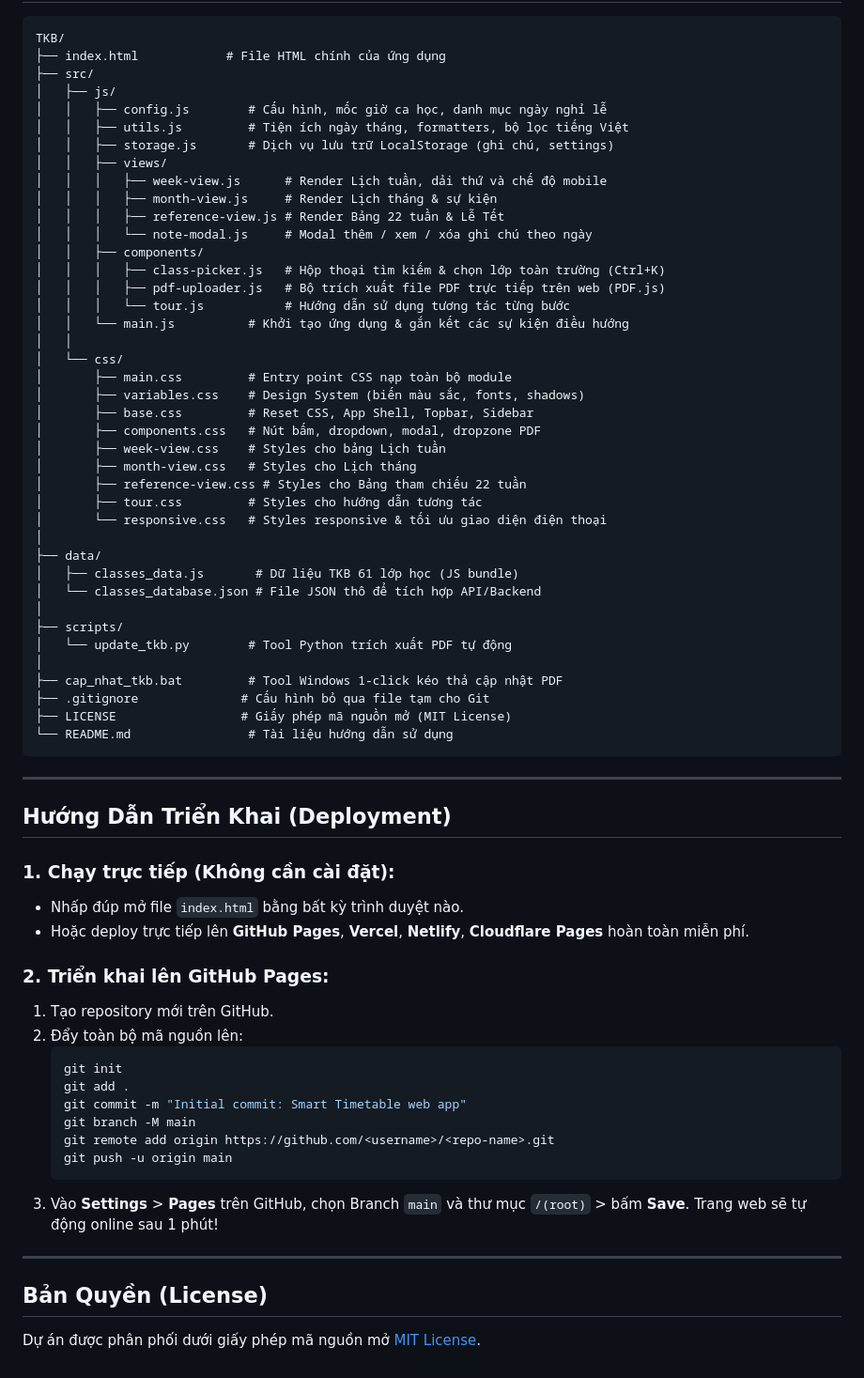
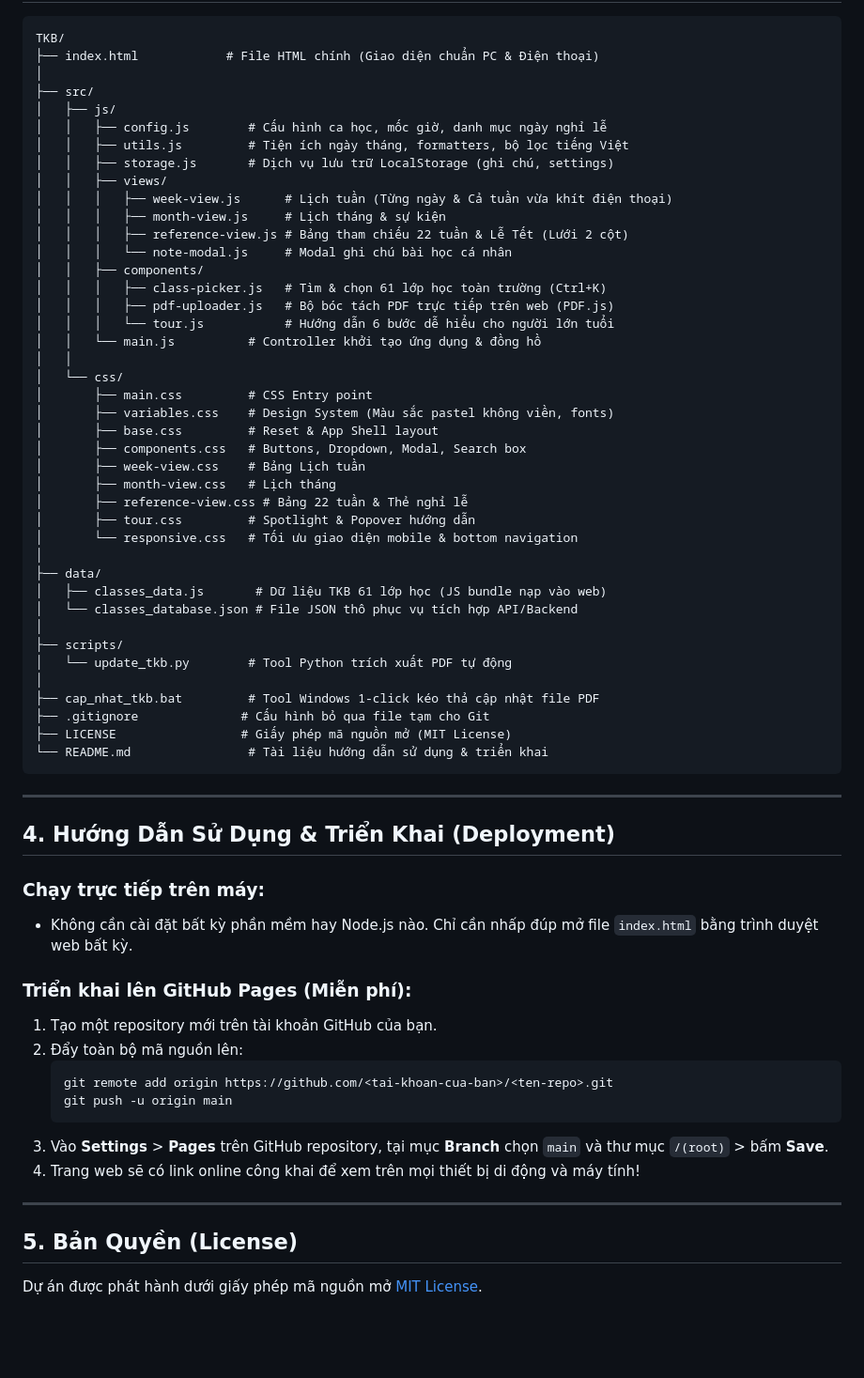
Before and after one commit to huanbv2002/TKBBCTECH, a Markdown page: README.md, the part around one of its changes. Shown at 94% size. Rendered like a GitHub page; blank space fills up the shorter version.

````diff
--- a/README.md
+++ b/README.md
@@ -59,70 +63,67 @@
 
 ```
 TKB/
-├── index.html            # File HTML chính của ứng dụng
+├── index.html            # File HTML chính (Giao diện chuẩn PC & Điện thoại)
+│
 ├── src/
 │   ├── js/
-│   │   ├── config.js        # Cấu hình, mốc giờ ca học, danh mục ngày nghỉ lễ
+│   │   ├── config.js        # Cấu hình ca học, mốc giờ, danh mục ngày nghỉ lễ
 │   │   ├── utils.js         # Tiện ích ngày tháng, formatters, bộ lọc tiếng Việt
 │   │   ├── storage.js       # Dịch vụ lưu trữ LocalStorage (ghi chú, settings)
 │   │   ├── views/
-│   │   │   ├── week-view.js      # Render Lịch tuần, dải thứ và chế độ mobile
-│   │   │   ├── month-view.js     # Render Lịch tháng & sự kiện
-│   │   │   ├── reference-view.js # Render Bảng 22 tuần & Lễ Tết
-│   │   │   └── note-modal.js     # Modal thêm / xem / xóa ghi chú theo ngày
+│   │   │   ├── week-view.js      # Lịch tuần (Từng ngày & Cả tuần vừa khít điện thoại)
+│   │   │   ├── month-view.js     # Lịch tháng & sự kiện
+│   │   │   ├── reference-view.js # Bảng tham chiếu 22 tuần & Lễ Tết (Lưới 2 cột)
+│   │   │   └── note-modal.js     # Modal ghi chú bài học cá nhân
 │   │   ├── components/
-│   │   │   ├── class-picker.js   # Hộp thoại tìm kiếm & chọn lớp toàn trường (Ctrl+K)
-│   │   │   ├── pdf-uploader.js   # Bộ trích xuất file PDF trực tiếp trên web (PDF.js)
-│   │   │   └── tour.js           # Hướng dẫn sử dụng tương tác từng bước
-│   │   └── main.js          # Khởi tạo ứng dụng & gắn kết các sự kiện điều hướng
+│   │   │   ├── class-picker.js   # Tìm & chọn 61 lớp học toàn trường (Ctrl+K)
+│   │   │   ├── pdf-uploader.js   # Bộ bóc tách PDF trực tiếp trên web (PDF.js)
+│   │   │   └── tour.js           # Hướng dẫn 6 bước dễ hiểu cho người lớn tuổi
+│   │   └── main.js          # Controller khởi tạo ứng dụng & đồng hồ
 │   │
 │   └── css/
-│       ├── main.css         # Entry point CSS nạp toàn bộ module
-│       ├── variables.css    # Design System (biến màu sắc, fonts, shadows)
-│       ├── base.css         # Reset CSS, App Shell, Topbar, Sidebar
-│       ├── components.css   # Nút bấm, dropdown, modal, dropzone PDF
-│       ├── week-view.css    # Styles cho bảng Lịch tuần
-│       ├── month-view.css   # Styles cho Lịch tháng
-│       ├── reference-view.css # Styles cho Bảng tham chiếu 22 tuần
-│       ├── tour.css         # Styles cho hướng dẫn tương tác
-│       └── responsive.css   # Styles responsive & tối ưu giao diện điện thoại
+│       ├── main.css         # CSS Entry point
+│       ├── variables.css    # Design System (Màu sắc pastel không viền, fonts)
+│       ├── base.css         # Reset & App Shell layout
+│       ├── components.css   # Buttons, Dropdown, Modal, Search box
+│       ├── week-view.css    # Bảng Lịch tuần
+│       ├── month-view.css   # Lịch tháng
+│       ├── reference-view.css # Bảng 22 tuần & Thẻ nghỉ lễ
+│       ├── tour.css         # Spotlight & Popover hướng dẫn
+│       └── responsive.css   # Tối ưu giao diện mobile & bottom navigation
 │
 ├── data/
-│   ├── classes_data.js       # Dữ liệu TKB 61 lớp học (JS bundle)
-│   └── classes_database.json # File JSON thô để tích hợp API/Backend
+│   ├── classes_data.js       # Dữ liệu TKB 61 lớp học (JS bundle nạp vào web)
+│   └── classes_database.json # File JSON thô phục vụ tích hợp API/Backend
 │
 ├── scripts/
 │   └── update_tkb.py        # Tool Python trích xuất PDF tự động
 │
-├── cap_nhat_tkb.bat         # Tool Windows 1-click kéo thả cập nhật PDF
+├── cap_nhat_tkb.bat         # Tool Windows 1-click kéo thả cập nhật file PDF
 ├── .gitignore              # Cấu hình bỏ qua file tạm cho Git
 ├── LICENSE                 # Giấy phép mã nguồn mở (MIT License)
-└── README.md                # Tài liệu hướng dẫn sử dụng
+└── README.md                # Tài liệu hướng dẫn sử dụng & triển khai
 ```
 
 ---
 
-## Hướng Dẫn Triển Khai (Deployment)
+## 4. Hướng Dẫn Sử Dụng & Triển Khai (Deployment)
 
-### 1. Chạy trực tiếp (Không cần cài đặt):
-- Nhấp đúp mở file `index.html` bằng bất kỳ trình duyệt nào.
-- Hoặc deploy trực tiếp lên **GitHub Pages**, **Vercel**, **Netlify**, **Cloudflare Pages** hoàn toàn miễn phí.
+### Chạy trực tiếp trên máy:
+- Không cần cài đặt bất kỳ phần mềm hay Node.js nào. Chỉ cần nhấp đúp mở file `index.html` bằng trình duyệt web bất kỳ.
 
-### 2. Triển khai lên GitHub Pages:
-1. Tạo repository mới trên GitHub.
+### Triển khai lên GitHub Pages (Miễn phí):
+1. Tạo một repository mới trên tài khoản GitHub của bạn.
 2. Đẩy toàn bộ mã nguồn lên:
    ```bash
-   git init
-   git add .
-   git commit -m "Initial commit: Smart Timetable web app"
-   git branch -M main
-   git remote add origin https://github.com/<username>/<repo-name>.git
+   git remote add origin https://github.com/<tai-khoan-cua-ban>/<ten-repo>.git
    git push -u origin main
    ```
-3. Vào **Settings** > **Pages** trên GitHub, chọn Branch `main` và thư mục `/(root)` > bấm **Save**. Trang web sẽ tự động online sau 1 phút!
+3. Vào **Settings** > **Pages** trên GitHub repository, tại mục **Branch** chọn `main` và thư mục `/(root)` > bấm **Save**.
+4. Trang web sẽ có link online công khai để xem trên mọi thiết bị di động và máy tính!
 
 ---
 
-## Bản Quyền (License)
+## 5. Bản Quyền (License)
 
-Dự án được phân phối dưới giấy phép mã nguồn mở [MIT License](LICENSE).
+Dự án được phát hành dưới giấy phép mã nguồn mở [MIT License](LICENSE).
````
Also changed, not shown: other parts of README.md (+50 -46 lines).
